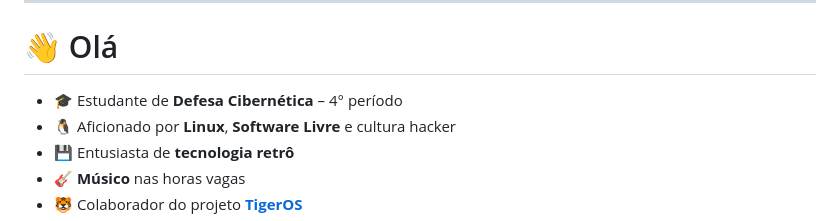
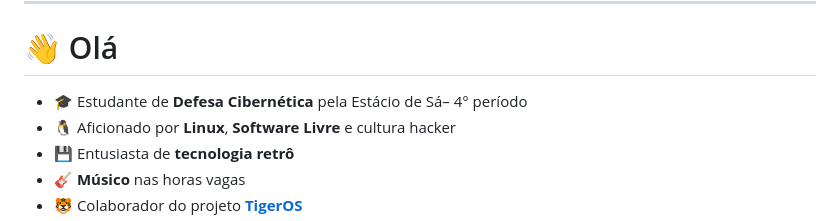
Before and after one commit to selrahcsan/selrahcsan, a Markdown page: README.md, the part around the change. Rendered like a GitHub page.

```diff
--- a/README.md
+++ b/README.md
@@ -21,7 +21,7 @@
 
 # 👋 Olá
 
-- 🎓 Estudante de **Defesa Cibernética** – 4° período
+- 🎓 Estudante de **Defesa Cibernética** pela Estácio de Sá– 4° período
 - 🐧 Aficionado por **Linux**, **Software Livre** e cultura hacker
 - 💾 Entusiasta de **tecnologia retrô**
 - 🎸 **Músico** nas horas vagas
```
